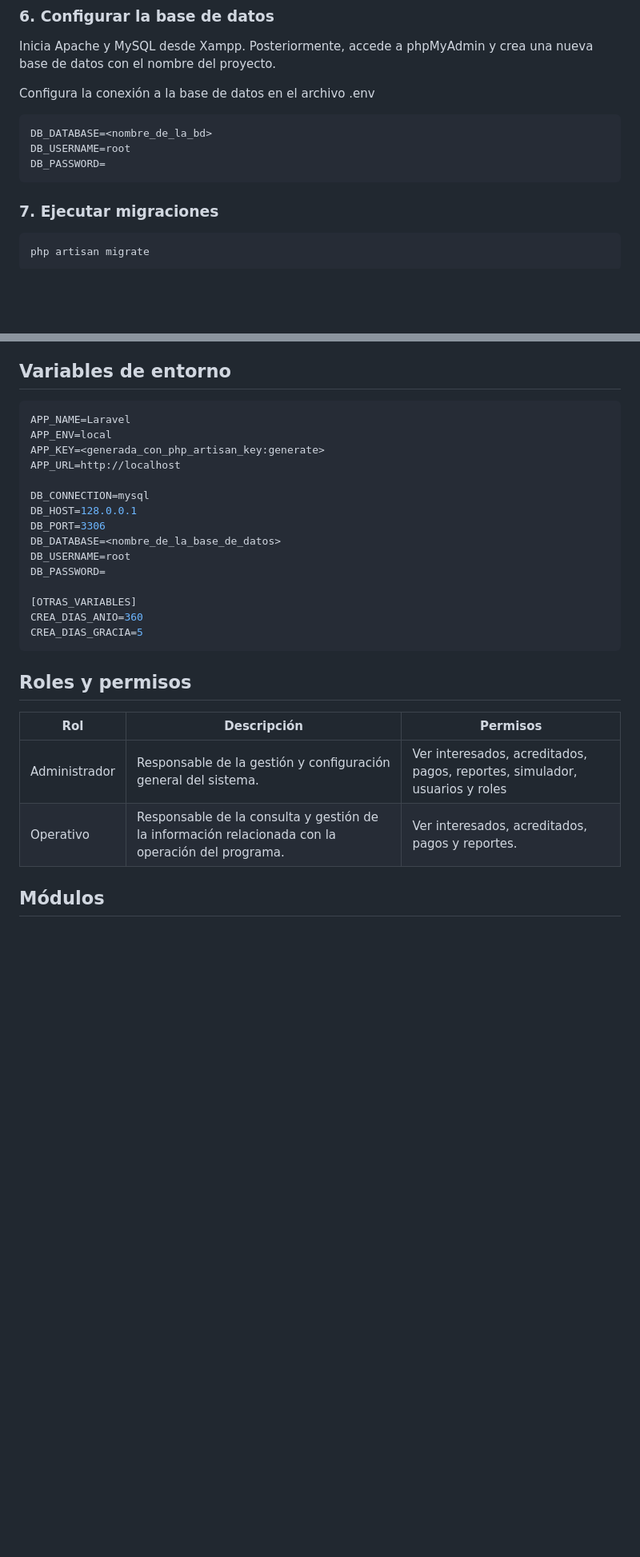
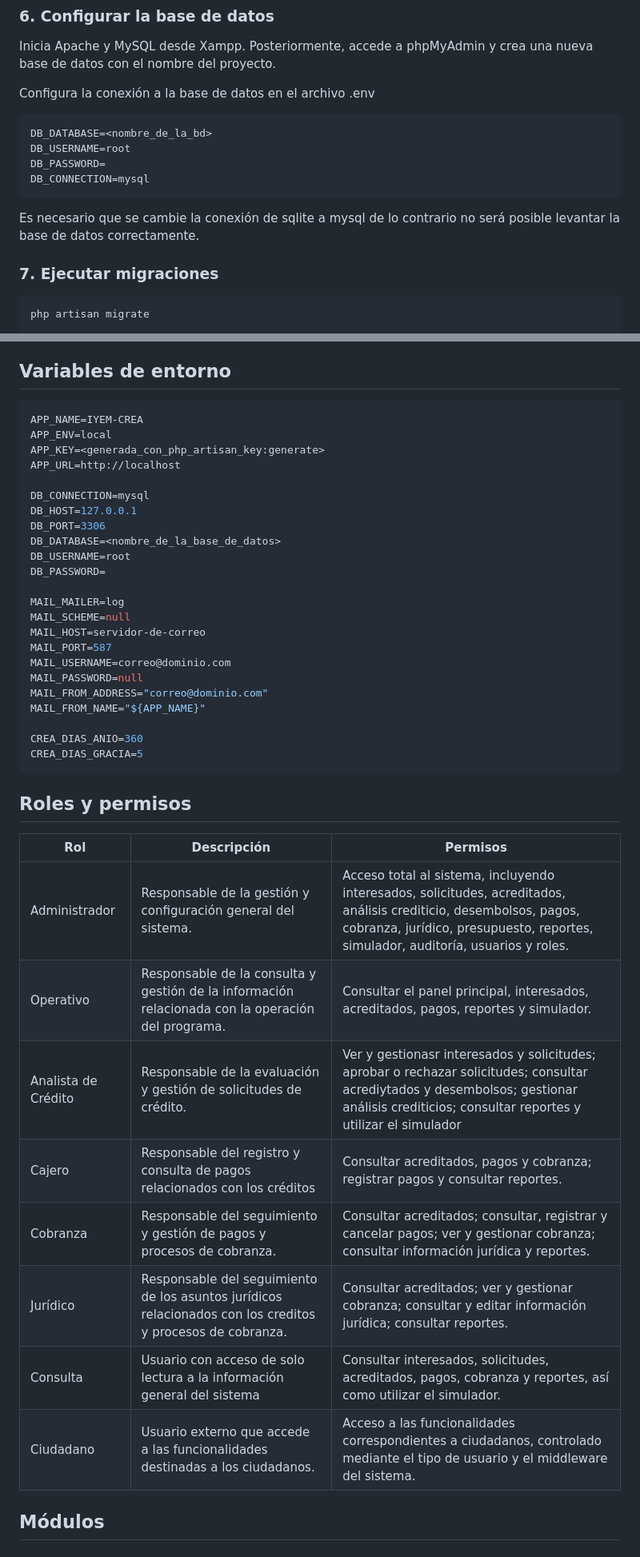
Before and after one commit to diegomtr8-art/iyem-crea, a Markdown page: README.md, 2 parts joined by grey strips. Shown at 80% size. Drawn GitHub-style; blank space fills up the shorter version.

Commit message:
3.8 Corrección de README

````diff
--- a/README.md
+++ b/README.md
@@ -74,7 +74,9 @@ Configura la conexión a la base de datos en el archivo .env
 DB_DATABASE=<nombre_de_la_bd>
 DB_USERNAME=root
 DB_PASSWORD=
+DB_CONNECTION=mysql
 ```
+Es necesario que se cambie la conexión de sqlite a mysql de lo contrario no será posible levantar la base de datos correctamente.
 
 ### 7. Ejecutar migraciones
 
@@ -106,19 +108,27 @@ URL local: http://127.0.0.1:8000/
 ## Variables de entorno
 
 ```env
-APP_NAME=Laravel
+APP_NAME=IYEM-CREA
 APP_ENV=local
 APP_KEY=<generada_con_php_artisan_key:generate>
 APP_URL=http://localhost
 
 DB_CONNECTION=mysql
-DB_HOST=128.0.0.1
+DB_HOST=127.0.0.1
 DB_PORT=3306
 DB_DATABASE=<nombre_de_la_base_de_datos>
 DB_USERNAME=root
 DB_PASSWORD=
 
-[OTRAS_VARIABLES]
+MAIL_MAILER=log
+MAIL_SCHEME=null
+MAIL_HOST=servidor-de-correo
+MAIL_PORT=587
+MAIL_USERNAME=correo@dominio.com
+MAIL_PASSWORD=null
+MAIL_FROM_ADDRESS="correo@dominio.com"
+MAIL_FROM_NAME="${APP_NAME}"
+
 CREA_DIAS_ANIO=360
 CREA_DIAS_GRACIA=5
 ```
@@ -127,8 +137,14 @@ CREA_DIAS_GRACIA=5
 
 | Rol | Descripción | Permisos |
 |---|---|---|
-| Administrador | Responsable de la gestión y configuración general del sistema. | Ver interesados, acreditados, pagos, reportes, simulador, usuarios y roles |
-| Operativo | Responsable de la consulta y gestión de la información relacionada con la operación del programa. | Ver interesados, acreditados, pagos y reportes. |
+| Administrador | Responsable de la gestión y configuración general del sistema. | Acceso total al sistema, incluyendo interesados, solicitudes, acreditados, análisis crediticio, desembolsos, pagos, cobranza, jurídico, presupuesto, reportes, simulador, auditoría, usuarios y roles. |
+| Operativo | Responsable de la consulta y gestión de la información relacionada con la operación del programa. | Consultar el panel principal, interesados, acreditados, pagos, reportes y simulador. |
+Analista de Crédito | Responsable de la evaluación y gestión de solicitudes de crédito. | Ver y gestionasr interesados y solicitudes; aprobar o rechazar solicitudes; consultar acrediytados y desembolsos; gestionar análisis crediticios; consultar reportes y utilizar el simulador |
+| Cajero | Responsable del registro y consulta de pagos relacionados con los créditos | Consultar acreditados, pagos y cobranza; registrar pagos y consultar reportes. |
+| Cobranza | Responsable del seguimiento y gestión de pagos y procesos de cobranza. | Consultar acreditados; consultar, registrar y cancelar pagos; ver y gestionar cobranza; consultar información jurídica y reportes. |
+| Jurídico | Responsable del seguimiento de los asuntos jurídicos relacionados con los creditos y procesos de cobranza. | Consultar acreditados; ver y gestionar cobranza; consultar y editar información jurídica; consultar reportes. |
+| Consulta | Usuario con acceso de solo lectura a la información general del sistema | Consultar interesados, solicitudes, acreditados, pagos, cobranza y reportes, así como utilizar el simulador. |
+| Ciudadano | Usuario externo que accede a las funcionalidades destinadas a los ciudadanos. | Acceso a las funcionalidades correspondientes a ciudadanos, controlado mediante el tipo de usuario y el middleware del sistema. |
 
 ## Módulos
 
````
Also changed, not shown: other parts of README.md (+7 -7 lines).
